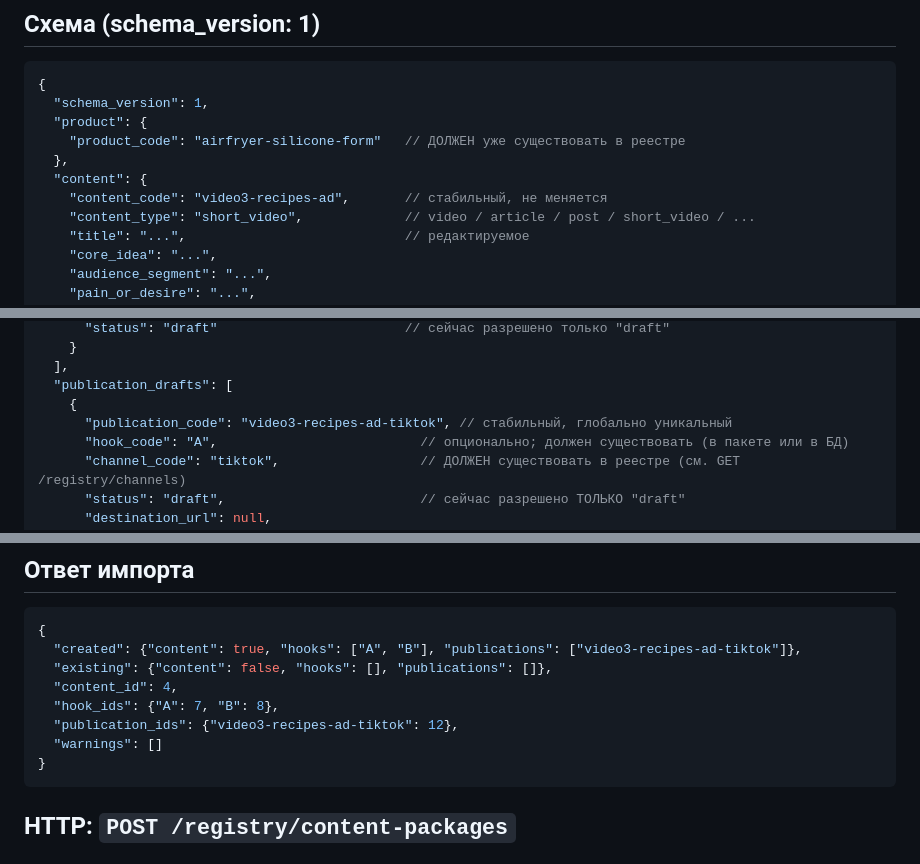
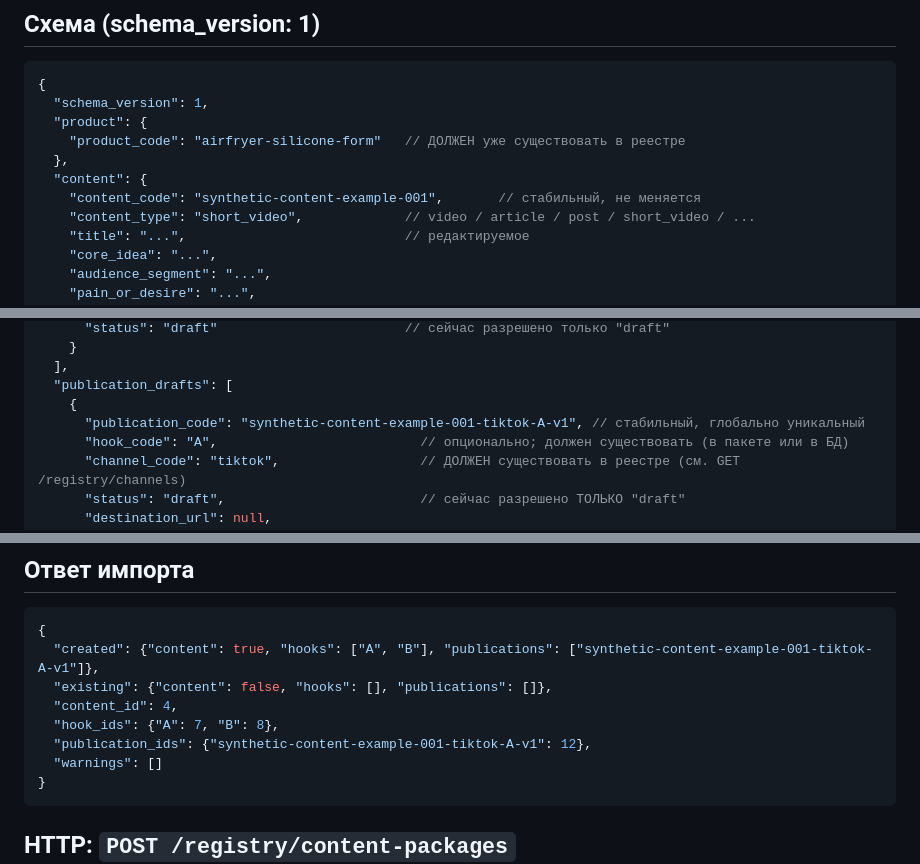
Before and after one commit to ramilnramis-prog/airfryer-bot, a Markdown page: api/CONTENT_PACKAGE.md, 3 parts joined by grey strips. GitHub-like rendering.

Commit message:
Replace remaining video3 placeholder

````diff
--- a/api/CONTENT_PACKAGE.md
+++ b/api/CONTENT_PACKAGE.md
@@ -24,7 +24,7 @@ draft-публикации по каналам. Пакет проходит ва
     "product_code": "airfryer-silicone-form"   // ДОЛЖЕН уже существовать в реестре
   },
   "content": {
-    "content_code": "video3-recipes-ad",       // стабильный, не меняется
+    "content_code": "synthetic-content-example-001",       // стабильный, не меняется
     "content_type": "short_video",             // video / article / post / short_video / ...
     "title": "...",                            // редактируемое
     "core_idea": "...",
@@ -44,7 +44,7 @@ draft-публикации по каналам. Пакет проходит ва
   ],
   "publication_drafts": [
     {
-      "publication_code": "video3-recipes-ad-tiktok", // стабильный, глобально уникальный
+      "publication_code": "synthetic-content-example-001-tiktok-A-v1", // стабильный, глобально уникальный
       "hook_code": "A",                          // опционально; должен существовать (в пакете или в БД)
       "channel_code": "tiktok",                  // ДОЛЖЕН существовать в реестре (см. GET /registry/channels)
       "status": "draft",                         // сейчас разрешено ТОЛЬКО "draft"
@@ -94,11 +94,11 @@ draft-публикации по каналам. Пакет проходит ва
 
 ```jsonc
 {
-  "created": {"content": true, "hooks": ["A", "B"], "publications": ["video3-recipes-ad-tiktok"]},
+  "created": {"content": true, "hooks": ["A", "B"], "publications": ["synthetic-content-example-001-tiktok-A-v1"]},
   "existing": {"content": false, "hooks": [], "publications": []},
   "content_id": 4,
   "hook_ids": {"A": 7, "B": 8},
-  "publication_ids": {"video3-recipes-ad-tiktok": 12},
+  "publication_ids": {"synthetic-content-example-001-tiktok-A-v1": 12},
   "warnings": []
 }
 ```
````
